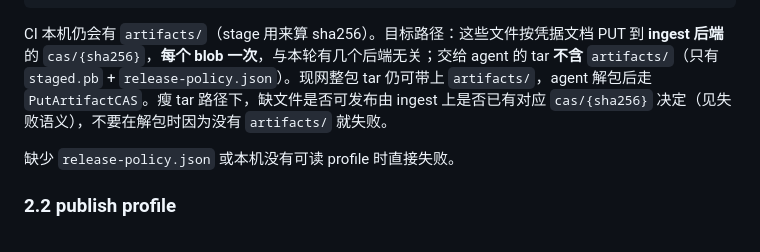
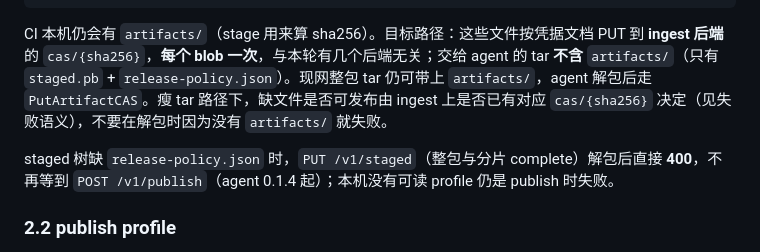
Before and after one commit to shichao402/relkit, a Markdown page: docs/design/publish-agent.md, the part around the change. Drawn GitHub-style.

Commit message:
docs(agent): staged upload without release-policy.json now 400s immediately

```diff
--- a/docs/design/publish-agent.md
+++ b/docs/design/publish-agent.md
@@ -47,7 +47,7 @@ agent 只需要清单与策略，不需要产物副本：
 
 CI 本机仍会有 `artifacts/`（stage 用来算 sha256）。目标路径：这些文件按凭据文档 PUT 到 **ingest 后端**的 `cas/{sha256}`，**每个 blob 一次**，与本轮有几个后端无关；交给 agent 的 tar **不含** `artifacts/`（只有 `staged.pb` + `release-policy.json`）。现网整包 tar 仍可带上 `artifacts/`，agent 解包后走 `PutArtifactCAS`。瘦 tar 路径下，缺文件是否可发布由 ingest 上是否已有对应 `cas/{sha256}` 决定（见失败语义），不要在解包时因为没有 `artifacts/` 就失败。
 
-缺少 `release-policy.json` 或本机没有可读 profile 时直接失败。
+staged 树缺 `release-policy.json` 时，`PUT /v1/staged`（整包与分片 complete）解包后直接 **400**，不再等到 `POST /v1/publish`（agent 0.1.4 起）；本机没有可读 profile 仍是 publish 时失败。
 
 ### 2.2 publish profile
 
```
